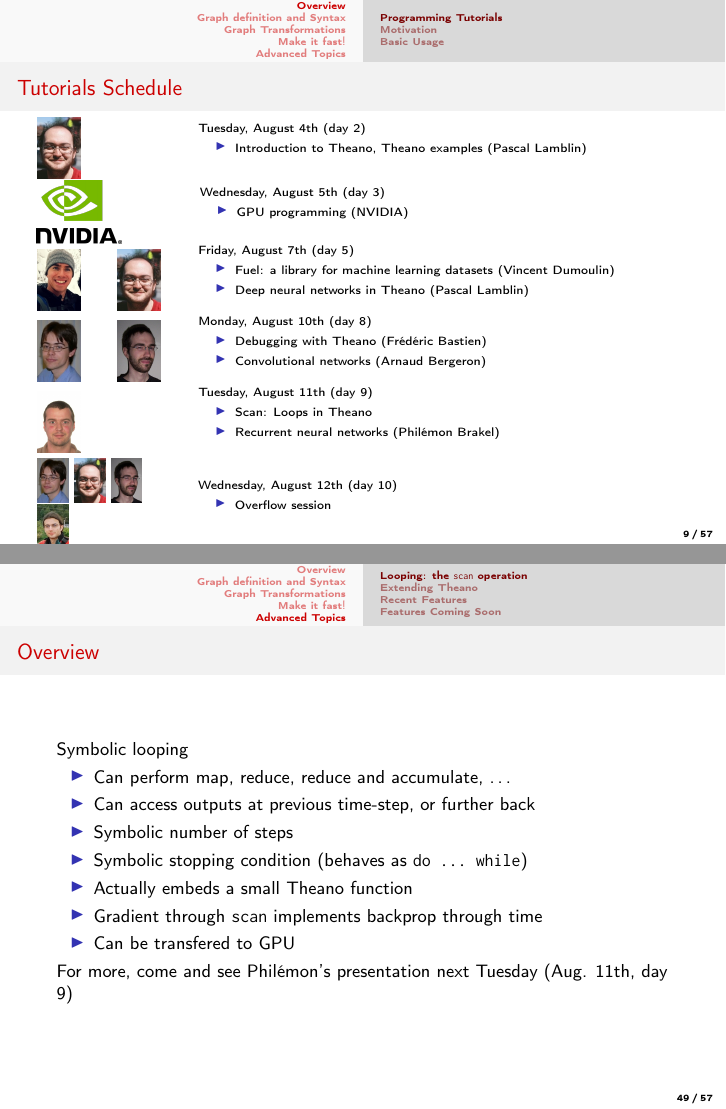
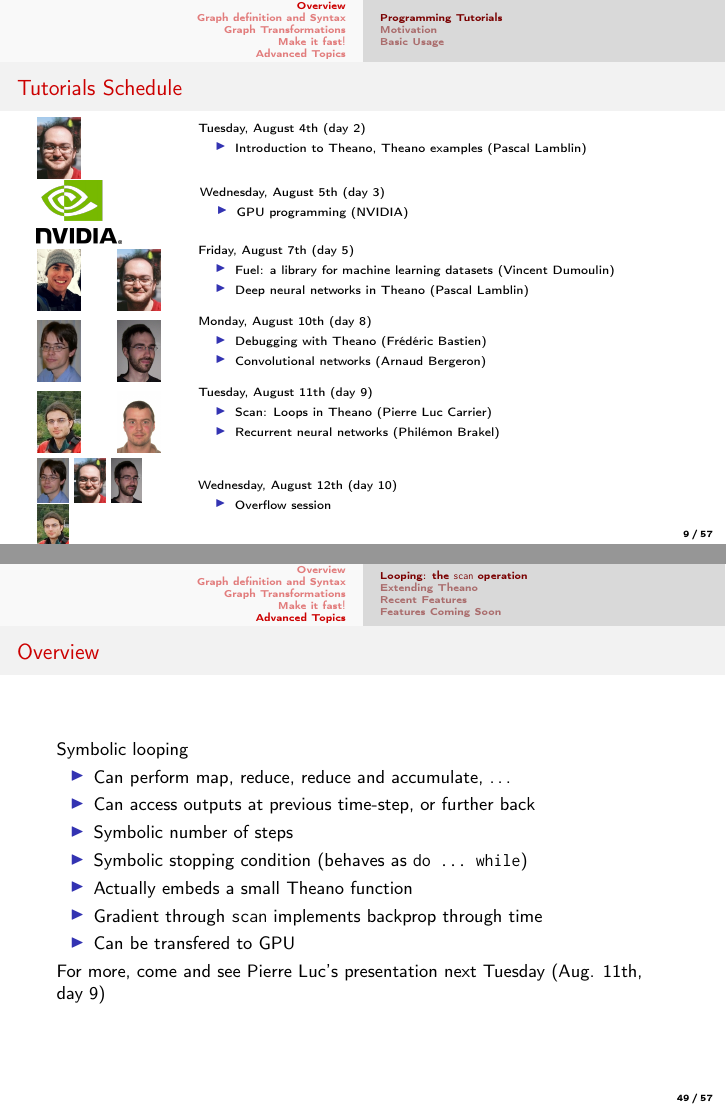
Before and after one commit to mila-iqia/summerschool2015, LaTeX slides (intro_theano/slides_source/intro_theano.tex): pages 9 and 49 of 57, joined at a grey line. Compiled offline with pdfLaTeX.

Commit message:
Update tutorial presenters

```diff
--- a/intro_theano/slides_source/intro_theano.tex
+++ b/intro_theano/slides_source/intro_theano.tex
@@ -147,15 +147,16 @@ August 4th, Deep Learning Summer School 2015, Montréal
     \uncover<5->{
       \begin{columns}
         \begin{column}{.07\textwidth}
-          \includegraphics[width=\columnwidth]{philemon_brakel.jpg}
+          \includegraphics[width=\columnwidth]{carriepl.jpg}
         \end{column}
         \begin{column}{.07\textwidth}
+          \includegraphics[width=\columnwidth]{philemon_brakel.jpg}
         \end{column}
         \begin{column}{.8\textwidth}
           \scriptsize
           Tuesday, August 11th (day 9)
           \begin{itemize}
-            \item Scan: Loops in Theano
+            \item Scan: Loops in Theano (Pierre Luc Carrier)
             \item Recurrent neural networks (Philémon Brakel)
           \end{itemize}
           \vspace{2mm}
@@ -758,7 +759,7 @@ floatX = float32
     \item Gradient through \verb|scan| implements backprop through time
     \item Can be transfered to GPU
   \end{itemize}
-  For more, come and see Philémon's presentation next Tuesday (Aug. 11th, day 9)
+  For more, come and see Pierre Luc's presentation next Tuesday (Aug. 11th, day 9)
 \end{frame}
 
 
```
